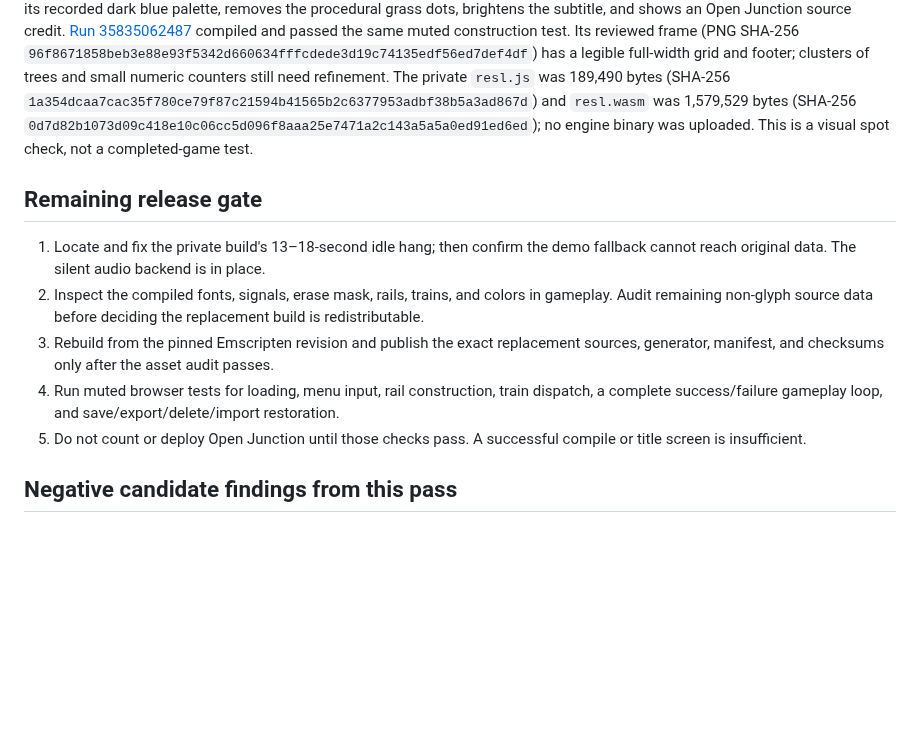
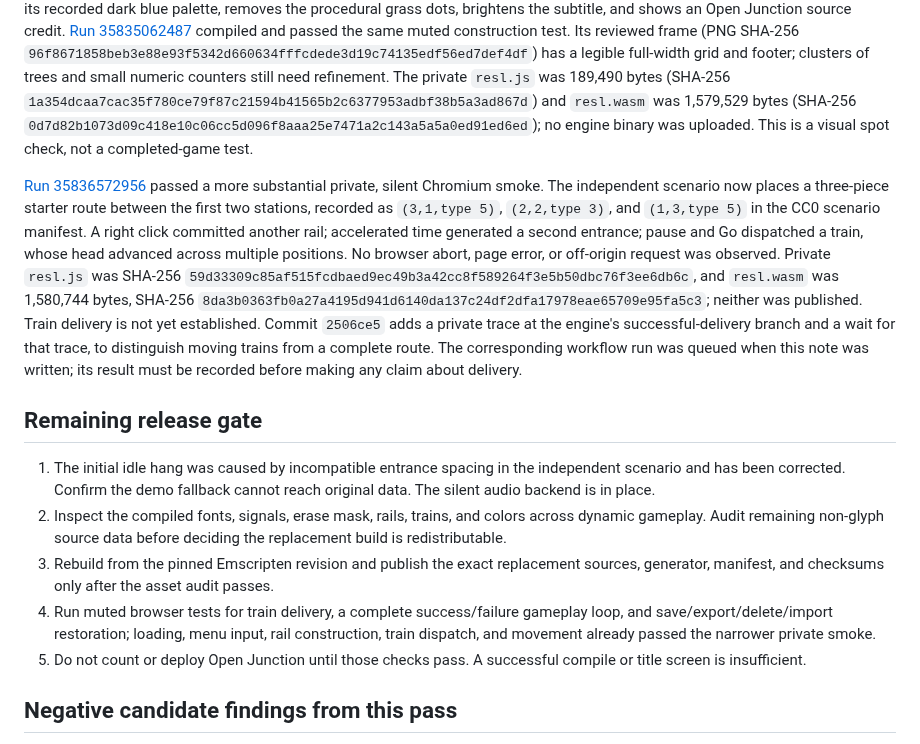
Before and after one commit to andrewnakas/decompgames, a Markdown page: docs/resl-replacement-integration.md, the part around the change. Rendered like a GitHub page; blank space fills up the shorter version.

Commit message:
Record Open Junction dispatch evidence and delivery gate

```diff
--- a/docs/resl-replacement-integration.md
+++ b/docs/resl-replacement-integration.md
@@ -73,12 +73,14 @@ The strengthened private smoke in [run 35832131011](https://github.com/andrewnak
 
 Visual review now uses a private 640×480 Chromium viewport and a one-day screenshot artifact containing only the replacement build's rendered frame. The earlier 640×350 test viewport squeezed the 640×480 SDL window horizontally; [run 35834329061](https://github.com/andrewnakas/decompgames/actions/runs/35834329061) restored the intended aspect and still passed center-tile construction. The first full-size frame showed a saturated green board, many random grass dots, a dim header subtitle, and an inherited ShortLine footer. The replacement recipe now draws the board in its recorded dark blue palette, removes the procedural grass dots, brightens the subtitle, and shows an Open Junction source credit. [Run 35835062487](https://github.com/andrewnakas/decompgames/actions/runs/35835062487) compiled and passed the same muted construction test. Its reviewed frame (PNG SHA-256 `96f8671858beb3e88e93f5342d660634fffcdede3d19c74135edf56ed7def4df`) has a legible full-width grid and footer; clusters of trees and small numeric counters still need refinement. The private `resl.js` was 189,490 bytes (SHA-256 `1a354dcaa7cac35f780ce79f87c21594b41565b2c6377953adbf38b5a3ad867d`) and `resl.wasm` was 1,579,529 bytes (SHA-256 `0d7d82b1073d09c418e10c06cc5d096f8aaa25e7471a2c143a5a5a0ed91ed6ed`); no engine binary was uploaded. This is a visual spot check, not a completed-game test.
 
+[Run 35836572956](https://github.com/andrewnakas/decompgames/actions/runs/35836572956) passed a more substantial private, silent Chromium smoke. The independent scenario now places a three-piece starter route between the first two stations, recorded as `(3,1,type 5)`, `(2,2,type 3)`, and `(1,3,type 5)` in the CC0 scenario manifest. A right click committed another rail; accelerated time generated a second entrance; pause and Go dispatched a train, whose head advanced across multiple positions. No browser abort, page error, or off-origin request was observed. Private `resl.js` was SHA-256 `59d33309c85af515fcdbaed9ec49b3a42cc8f589264f3e5b50dbc76f3ee6db6c`, and `resl.wasm` was 1,580,744 bytes, SHA-256 `8da3b0363fb0a27a4195d941d6140da137c24df2dfa17978eae65709e95fa5c3`; neither was published. Train delivery is not yet established. Commit `2506ce5` adds a private trace at the engine's successful-delivery branch and a wait for that trace, to distinguish moving trains from a complete route. The corresponding workflow run was queued when this note was written; its result must be recorded before making any claim about delivery.
+
 ## Remaining release gate
 
-1. Locate and fix the private build's 13–18-second idle hang; then confirm the demo fallback cannot reach original data. The silent audio backend is in place.
-2. Inspect the compiled fonts, signals, erase mask, rails, trains, and colors in gameplay. Audit remaining non-glyph source data before deciding the replacement build is redistributable.
+1. The initial idle hang was caused by incompatible entrance spacing in the independent scenario and has been corrected. Confirm the demo fallback cannot reach original data. The silent audio backend is in place.
+2. Inspect the compiled fonts, signals, erase mask, rails, trains, and colors across dynamic gameplay. Audit remaining non-glyph source data before deciding the replacement build is redistributable.
 3. Rebuild from the pinned Emscripten revision and publish the exact replacement sources, generator, manifest, and checksums only after the asset audit passes.
-4. Run muted browser tests for loading, menu input, rail construction, train dispatch, a complete success/failure gameplay loop, and save/export/delete/import restoration.
+4. Run muted browser tests for train delivery, a complete success/failure gameplay loop, and save/export/delete/import restoration; loading, menu input, rail construction, train dispatch, and movement already passed the narrower private smoke.
 5. Do not count or deploy Open Junction until those checks pass. A successful compile or title screen is insufficient.
 
 ## Negative candidate findings from this pass
```
Also changed, not shown: docs/five-playable-decomps.md (+1 -1 lines), docs/resl-source-data-audit.md (+1 -1 lines).
